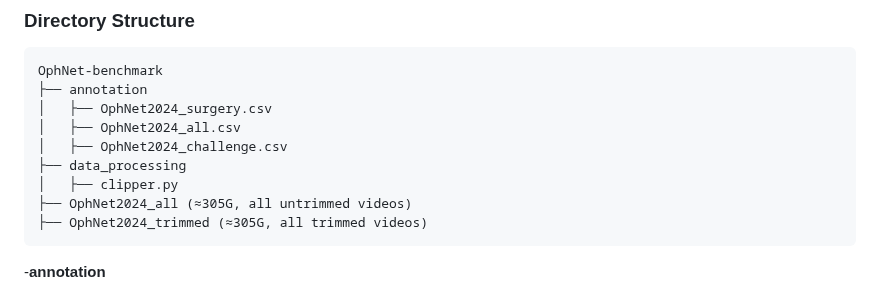
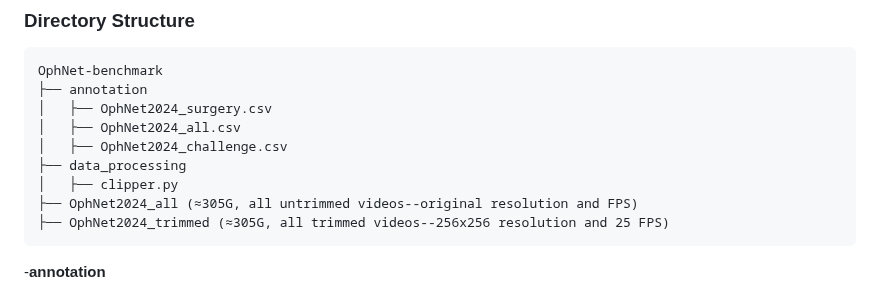
Before and after one commit to minghu0830/OphNet-benchmark, a Markdown page: README.md, the part around the change. Drawn GitHub-style.

````diff
--- a/README.md
+++ b/README.md
@@ -29,8 +29,8 @@ OphNet-benchmark
 │   ├── OphNet2024_challenge.csv
 ├── data_processing
 │   ├── clipper.py
-├── OphNet2024_all (≈305G, all untrimmed videos)
-├── OphNet2024_trimmed (≈305G, all trimmed videos)
+├── OphNet2024_all (≈305G, all untrimmed videos--original resolution and FPS)
+├── OphNet2024_trimmed (≈305G, all trimmed videos--256x256 resolution and 25 FPS)
 ```
 -**annotation**
 *  **OphNet2024_surgery.csv**: Annotated 1,969 untrimmed videos for surgical types, with the first label as the primary surgery. Selected 745 videos for time-boundary annotation.
````
